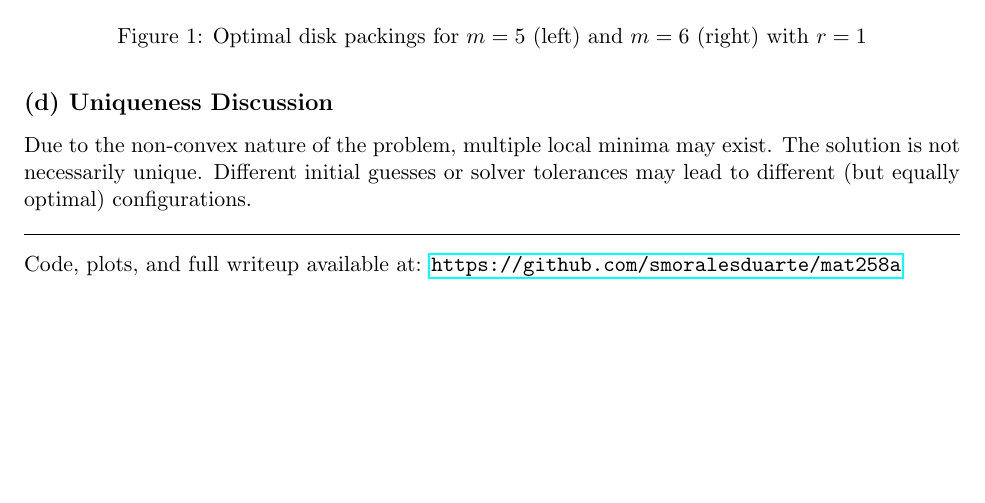
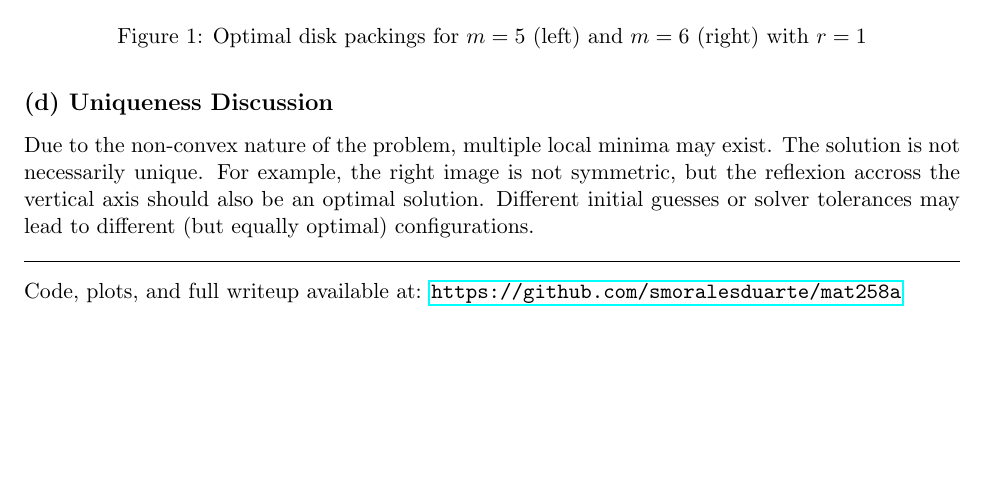
Before and after one commit to smoralesduarte/mat258a, a LaTeX problem sheet (hw1/hw1.tex): part of page 2 of 2, cut so that both start at the same text. Compiled offline with pdfLaTeX.

```diff
--- a/hw1/hw1.tex
+++ b/hw1/hw1.tex
@@ -82,7 +82,7 @@
 
 \subsection*{(d) Uniqueness Discussion}
 
-Due to the non-convex nature of the problem, multiple local minima may exist. The solution is not necessarily unique. Different initial guesses or solver tolerances may lead to different (but equally optimal) configurations.
+Due to the non-convex nature of the problem, multiple local minima may exist. The solution is not necessarily unique. For example, the right image is not symmetric, but the reflexion accross the vertical axis should also be an optimal solution. Different initial guesses or solver tolerances may lead to different (but equally optimal) configurations.
 
 \vspace{1em}
 \hrule
```
Also changed, not shown: hw1/hw1.pdf, hw1/hw1.tex (2 more changed lines).
